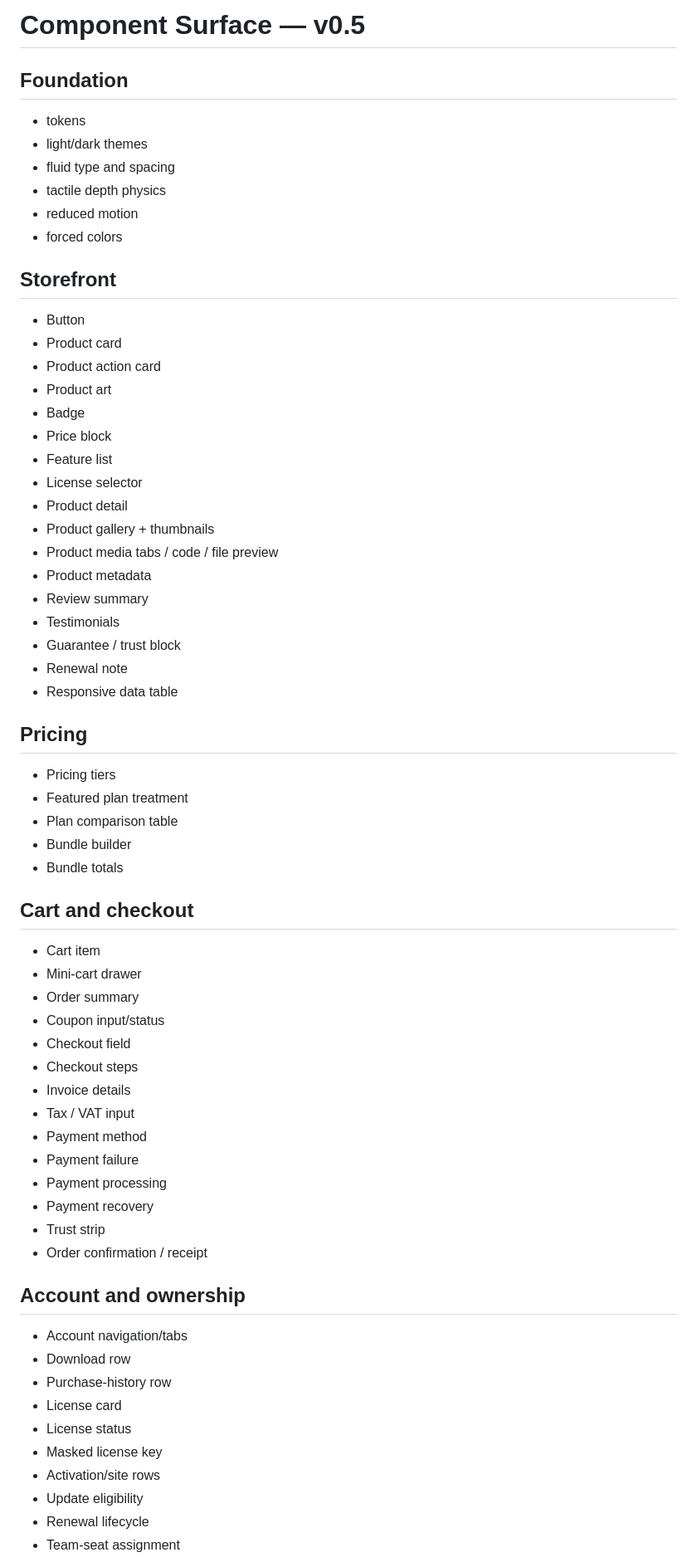
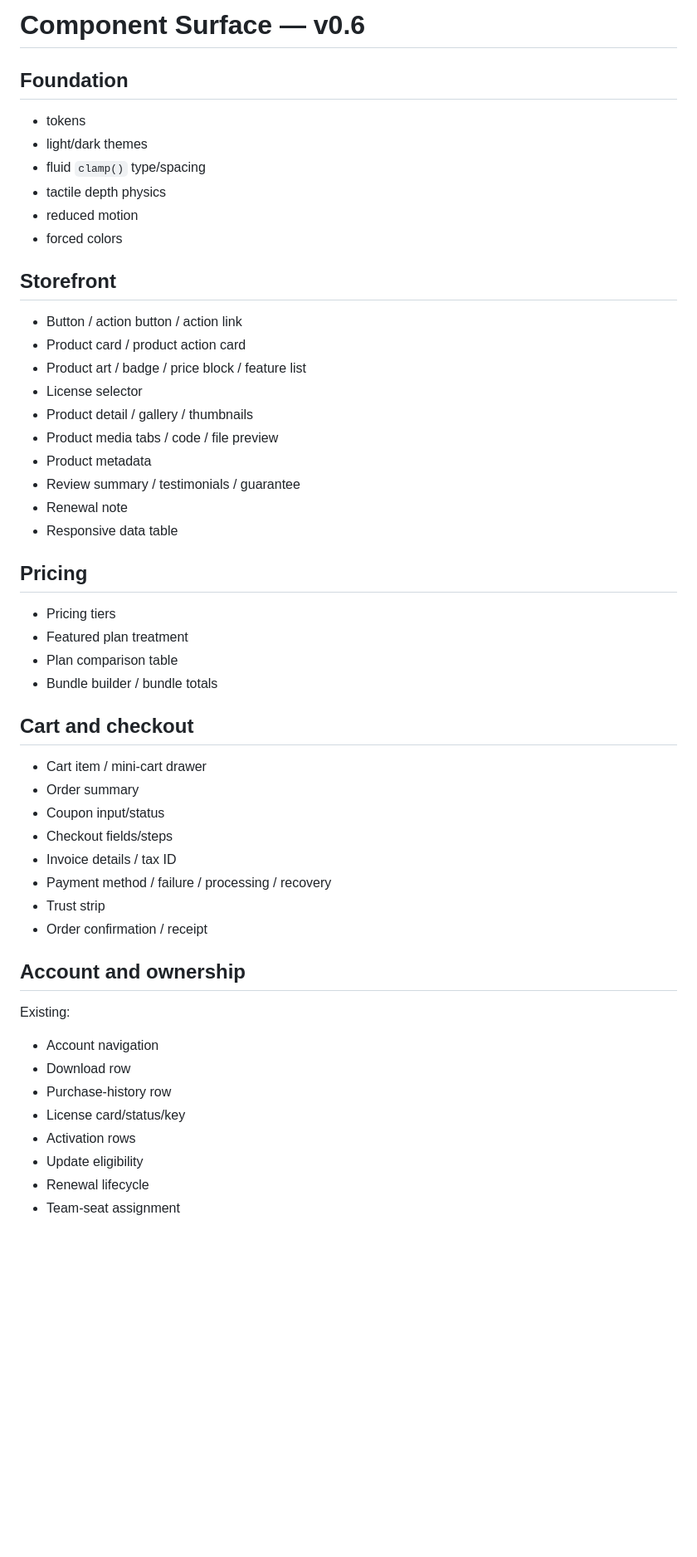
Before and after one commit to NeoBrutalism-shop/NeoBrutal-Commerce, a Markdown page: COMPONENTS.md, the part around one of its changes. Shown at 83% size. GitHub-like rendering; blank space fills up the shorter version.

```diff
--- a/COMPONENTS.md
+++ b/COMPONENTS.md
@@ -1,29 +1,22 @@
-# Component Surface — v0.5
+# Component Surface — v0.6
 
 ## Foundation
 - tokens
 - light/dark themes
-- fluid type and spacing
+- fluid `clamp()` type/spacing
 - tactile depth physics
 - reduced motion
 - forced colors
 
 ## Storefront
-- Button
-- Product card
-- Product action card
-- Product art
-- Badge
-- Price block
-- Feature list
+- Button / action button / action link
+- Product card / product action card
+- Product art / badge / price block / feature list
 - License selector
-- Product detail
-- Product gallery + thumbnails
+- Product detail / gallery / thumbnails
 - Product media tabs / code / file preview
 - Product metadata
-- Review summary
-- Testimonials
-- Guarantee / trust block
+- Review summary / testimonials / guarantee
 - Renewal note
 - Responsive data table
 
@@ -31,33 +24,25 @@
 - Pricing tiers
 - Featured plan treatment
 - Plan comparison table
-- Bundle builder
-- Bundle totals
+- Bundle builder / bundle totals
 
 ## Cart and checkout
-- Cart item
-- Mini-cart drawer
+- Cart item / mini-cart drawer
 - Order summary
 - Coupon input/status
-- Checkout field
-- Checkout steps
-- Invoice details
-- Tax / VAT input
-- Payment method
-- Payment failure
-- Payment processing
-- Payment recovery
+- Checkout fields/steps
+- Invoice details / tax ID
+- Payment method / failure / processing / recovery
 - Trust strip
 - Order confirmation / receipt
 
 ## Account and ownership
-- Account navigation/tabs
+Existing:
+- Account navigation
 - Download row
 - Purchase-history row
-- License card
-- License status
-- Masked license key
-- Activation/site rows
+- License card/status/key
+- Activation rows
 - Update eligibility
 - Renewal lifecycle
 - Team-seat assignment
```
Also changed, not shown: other parts of COMPONENTS.md (+90 -136 lines).
